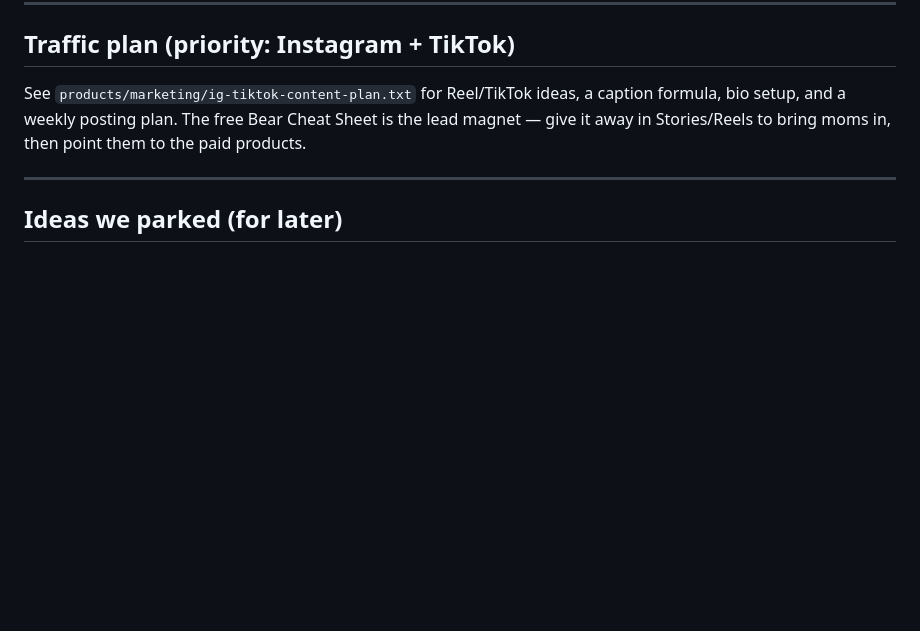
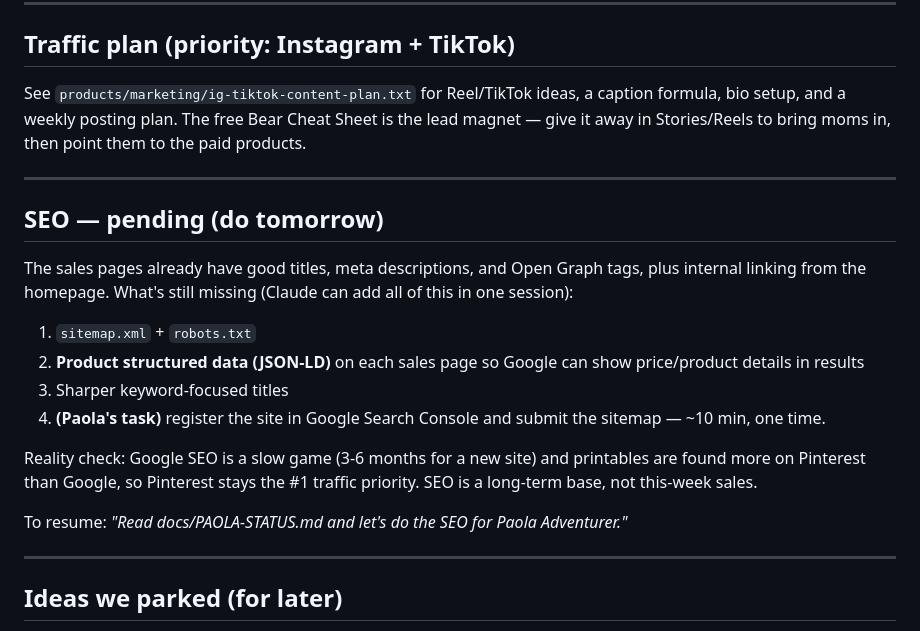
Before and after one commit to Paola250025/Bear-Card, a Markdown page: docs/PAOLA-STATUS.md, the part around the change. GitHub-like rendering; blank space fills up the shorter version.

Commit message:
Status doc: add SEO to-do for tomorrow (#24)
Claude-Session: https://claude.ai/code/session_017a3YD2G1Cv6CsUpLmPQH8D

Co-authored-by: Claude <noreply@anthropic.com>

```diff
--- a/docs/PAOLA-STATUS.md
+++ b/docs/PAOLA-STATUS.md
@@ -130,6 +130,27 @@ moms in, then point them to the paid products.
 
 ---
 
+## SEO — pending (do tomorrow)
+
+The sales pages already have good titles, meta descriptions, and Open Graph
+tags, plus internal linking from the homepage. What's still missing (Claude
+can add all of this in one session):
+1. `sitemap.xml` + `robots.txt`
+2. **Product structured data (JSON-LD)** on each sales page so Google can
+   show price/product details in results
+3. Sharper keyword-focused titles
+4. **(Paola's task)** register the site in Google Search Console and submit
+   the sitemap — ~10 min, one time.
+
+Reality check: Google SEO is a slow game (3-6 months for a new site) and
+printables are found more on Pinterest than Google, so Pinterest stays the
+#1 traffic priority. SEO is a long-term base, not this-week sales.
+
+To resume: *"Read docs/PAOLA-STATUS.md and let's do the SEO for Paola
+Adventurer."*
+
+---
+
 ## Ideas we parked (for later)
 
 - Instagram/TikTok pin + post specifically for the archery launch
```
